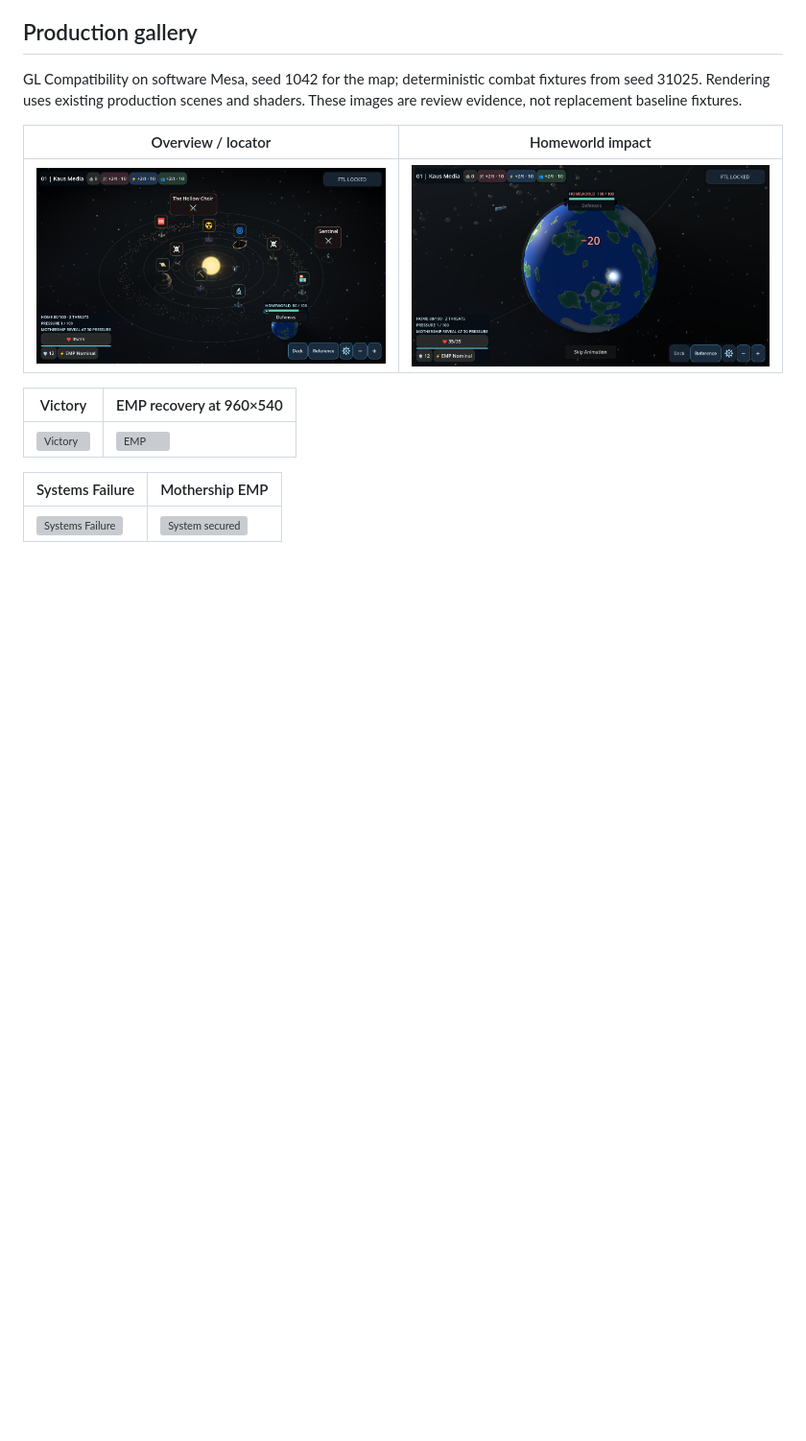
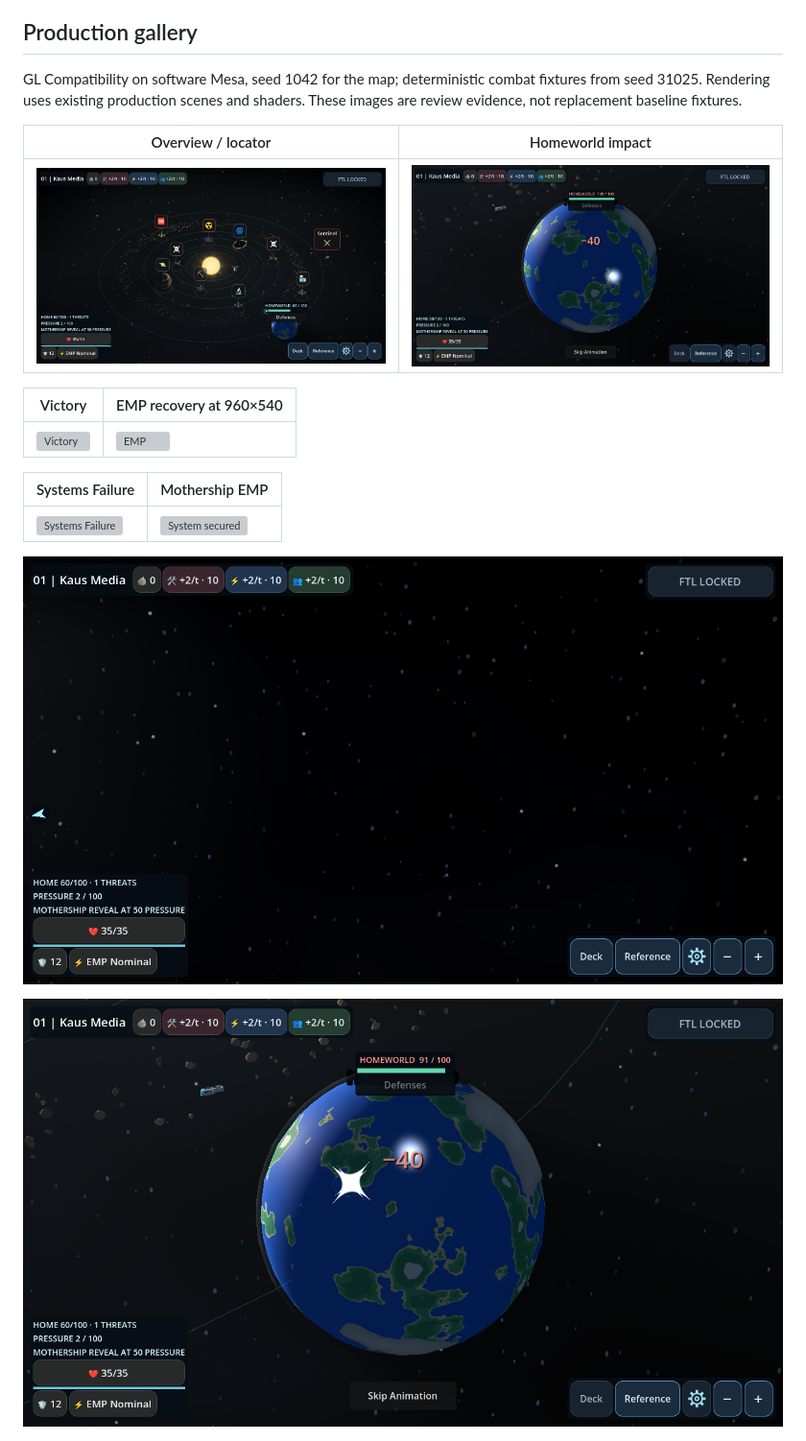
Before and after one commit to RPGMaster2000/arcospace, a Markdown page: docs/weekend_polish/implementation.md, the part around the change. Shown at 96% size. Rendered like a GitHub page; pictures changed too: docs/weekend_polish/images/deferred-multi-impact.png (added), docs/weekend_polish/images/homeworld-damage.png, docs/weekend_polish/images/player-offscreen.png (added); blank space fills up the shorter version; grey boxes are pictures that could not be loaded.

```diff
--- a/docs/weekend_polish/implementation.md
+++ b/docs/weekend_polish/implementation.md
@@ -137,4 +137,8 @@ These images are review evidence, not replacement baseline fixtures.
 | --- | --- |
 | ![Systems Failure](images/systems-failure.png) | ![System secured](images/system-secured-emp.png) |
 
+![Player direction arrow outside the viewport](images/player-offscreen.png)
+
+![Deferred multi-impact feedback](images/deferred-multi-impact.png)
+
 ![Homebase Lost with rendered backdrop](images/homebase-lost.png)
```
Also changed, not shown: docs/weekend_polish/validation.md (+4 -2 lines), docs/weekend_polish/images/homebase-lost.png, 3 other files.
